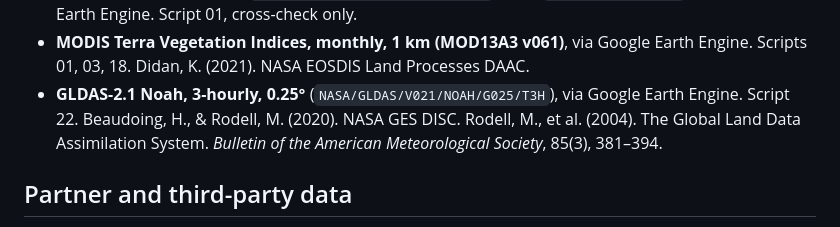
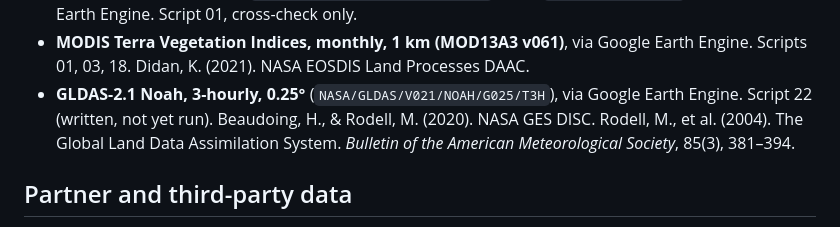
Before and after one commit to fmad121581-hub/PRAAN, a Markdown page: docs/REFERENCES.md, the part around the change. Rendered like a GitHub page.

```diff
--- a/docs/REFERENCES.md
+++ b/docs/REFERENCES.md
@@ -16,7 +16,7 @@ Every dataset, paper, tool and asset PRAAN draws on.
 - **MODIS Terra Vegetation Indices, monthly, 1 km (MOD13A3 v061)**, via Google Earth Engine.
   Scripts 01, 03, 18. Didan, K. (2021). NASA EOSDIS Land Processes DAAC.
 - **GLDAS-2.1 Noah, 3-hourly, 0.25°** (`NASA/GLDAS/V021/NOAH/G025/T3H`), via Google
-  Earth Engine. Script 22. Beaudoing, H., & Rodell, M. (2020). NASA GES DISC.
+  Earth Engine. Script 22 (written, not yet run). Beaudoing, H., & Rodell, M. (2020). NASA GES DISC.
   Rodell, M., et al. (2004). The Global Land Data Assimilation System. *Bulletin of
   the American Meteorological Society*, 85(3), 381–394.
 
```
Also changed, not shown: README.md (+1 -1 lines), docs/NASA_PROJECT_PAGE.md (+10 -7 lines).
